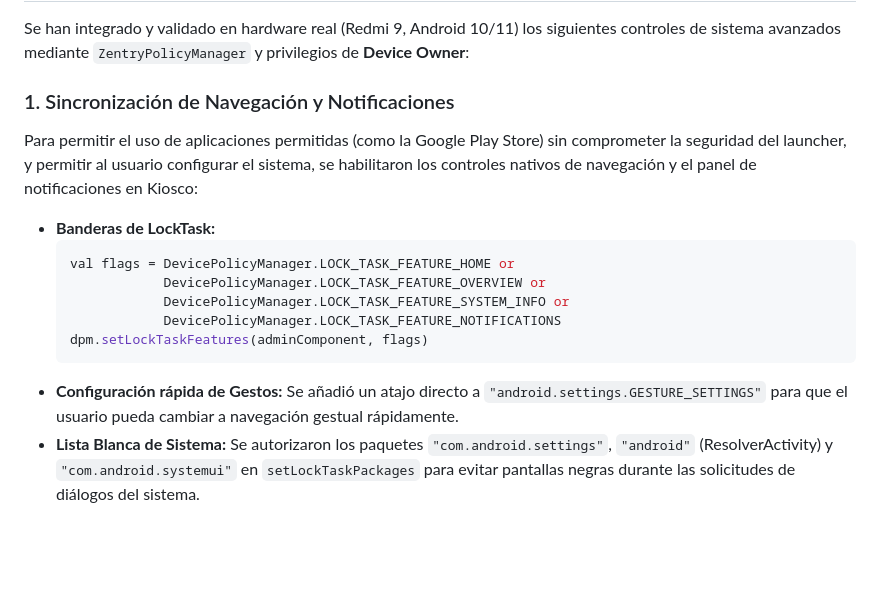
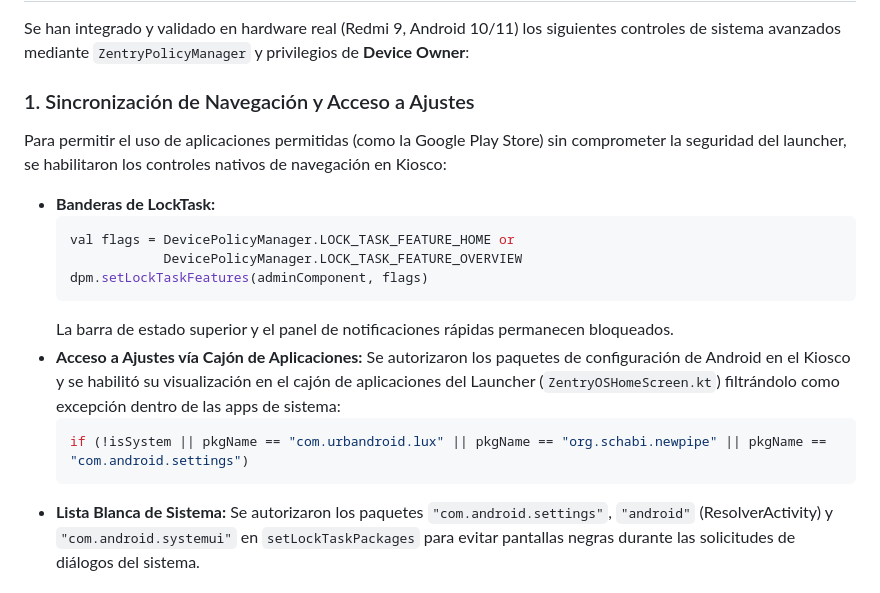
Before and after one commit to j-angel-borges/zentry-ssot, a Markdown page: 02-arquitectura-tecnica/control-dispositivo-abm.md, the part around the change. Rendered like a GitHub page; blank space fills up the shorter version.

Commit message:
Update SSOT: Reverted status bar pull-down settings and enabled Settings app icon inside launcher app drawer

````diff
--- a/02-arquitectura-tecnica/control-dispositivo-abm.md
+++ b/02-arquitectura-tecnica/control-dispositivo-abm.md
@@ -62,17 +62,19 @@ Para el nicho ampliado de adolescentes (12 a 20 años) que utilizan iPhones, el
 
 Se han integrado y validado en hardware real (Redmi 9, Android 10/11) los siguientes controles de sistema avanzados mediante `ZentryPolicyManager` y privilegios de **Device Owner**:
 
-### 1. Sincronización de Navegación y Notificaciones
-Para permitir el uso de aplicaciones permitidas (como la Google Play Store) sin comprometer la seguridad del launcher, y permitir al usuario configurar el sistema, se habilitaron los controles nativos de navegación y el panel de notificaciones en Kiosco:
+### 1. Sincronización de Navegación y Acceso a Ajustes
+Para permitir el uso de aplicaciones permitidas (como la Google Play Store) sin comprometer la seguridad del launcher, se habilitaron los controles nativos de navegación en Kiosco:
 - **Banderas de LockTask:**
   ```kotlin
   val flags = DevicePolicyManager.LOCK_TASK_FEATURE_HOME or
-              DevicePolicyManager.LOCK_TASK_FEATURE_OVERVIEW or
-              DevicePolicyManager.LOCK_TASK_FEATURE_SYSTEM_INFO or
-              DevicePolicyManager.LOCK_TASK_FEATURE_NOTIFICATIONS
+              DevicePolicyManager.LOCK_TASK_FEATURE_OVERVIEW
   dpm.setLockTaskFeatures(adminComponent, flags)
   ```
-- **Configuración rápida de Gestos:** Se añadió un atajo directo a `"android.settings.GESTURE_SETTINGS"` para que el usuario pueda cambiar a navegación gestual rápidamente.
+  La barra de estado superior y el panel de notificaciones rápidas permanecen bloqueados.
+- **Acceso a Ajustes vía Cajón de Aplicaciones:** Se autorizaron los paquetes de configuración de Android en el Kiosco y se habilitó su visualización en el cajón de aplicaciones del Launcher (`ZentryOSHomeScreen.kt`) filtrándolo como excepción dentro de las apps de sistema:
+  ```kotlin
+  if (!isSystem || pkgName == "com.urbandroid.lux" || pkgName == "org.schabi.newpipe" || pkgName == "com.android.settings")
+  ```
 - **Lista Blanca de Sistema:** Se autorizaron los paquetes `"com.android.settings"`, `"android"` (ResolverActivity) y `"com.android.systemui"` en `setLockTaskPackages` para evitar pantallas negras durante las solicitudes de diálogos del sistema.
 
 ### 2. Vinculación Persistente de ZentryOS (Launcher por Defecto)
````
Also changed, not shown: CANON.md (+1 -1 lines).
